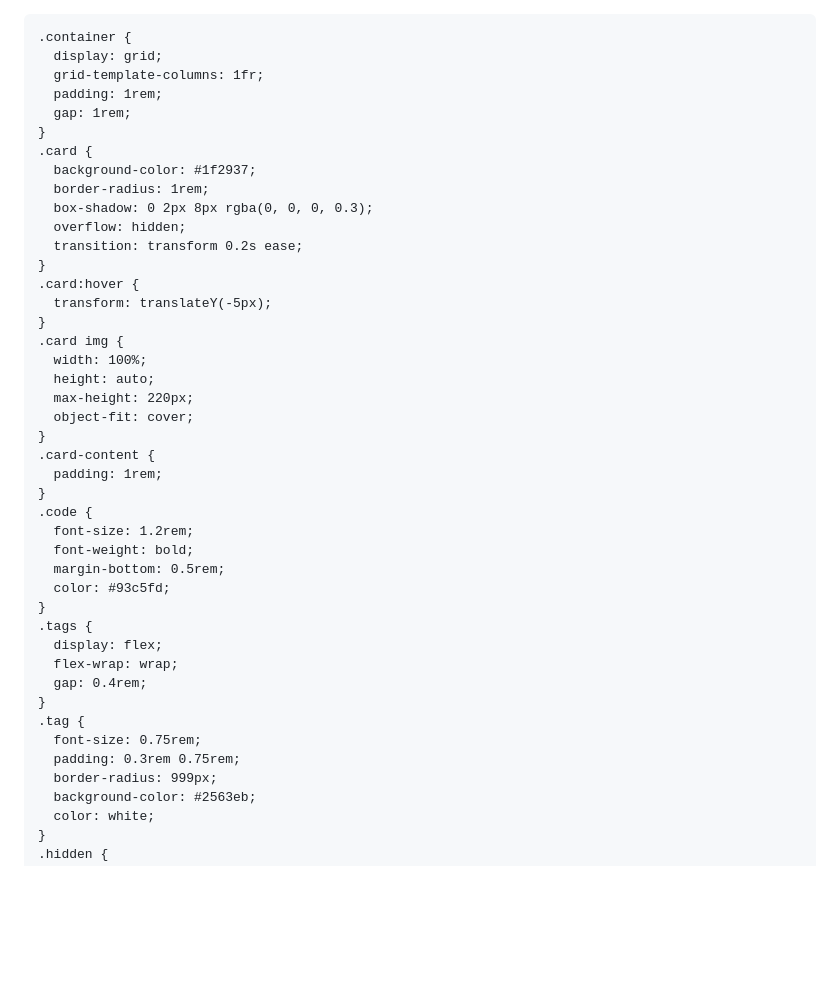
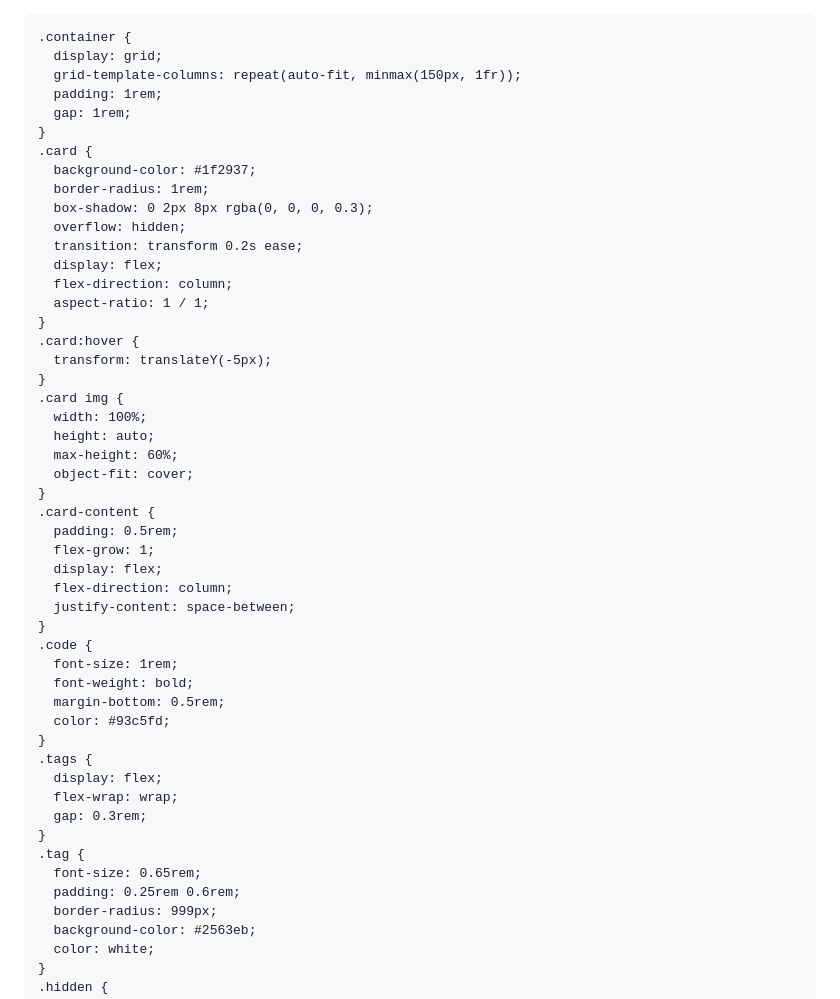
Before and after one commit to abomkdad/colore, a Markdown page: README.md, the part around the change. Drawn GitHub-style; blank space fills up the shorter version.

```diff
--- a/README.md
+++ b/README.md
@@ -64,7 +64,7 @@
 
     .container {
       display: grid;
-      grid-template-columns: 1fr;
+      grid-template-columns: repeat(auto-fit, minmax(150px, 1fr));
       padding: 1rem;
       gap: 1rem;
     }
@@ -74,6 +74,9 @@
       box-shadow: 0 2px 8px rgba(0, 0, 0, 0.3);
       overflow: hidden;
       transition: transform 0.2s ease;
+      display: flex;
+      flex-direction: column;
+      aspect-ratio: 1 / 1;
     }
     .card:hover {
       transform: translateY(-5px);
@@ -81,14 +84,18 @@
     .card img {
       width: 100%;
       height: auto;
-      max-height: 220px;
+      max-height: 60%;
       object-fit: cover;
     }
     .card-content {
-      padding: 1rem;
+      padding: 0.5rem;
+      flex-grow: 1;
+      display: flex;
+      flex-direction: column;
+      justify-content: space-between;
     }
     .code {
-      font-size: 1.2rem;
+      font-size: 1rem;
       font-weight: bold;
       margin-bottom: 0.5rem;
       color: #93c5fd;
@@ -96,11 +103,11 @@
     .tags {
       display: flex;
       flex-wrap: wrap;
-      gap: 0.4rem;
+      gap: 0.3rem;
     }
     .tag {
-      font-size: 0.75rem;
-      padding: 0.3rem 0.75rem;
+      font-size: 0.65rem;
+      padding: 0.25rem 0.6rem;
       border-radius: 999px;
       background-color: #2563eb;
       color: white;
```
